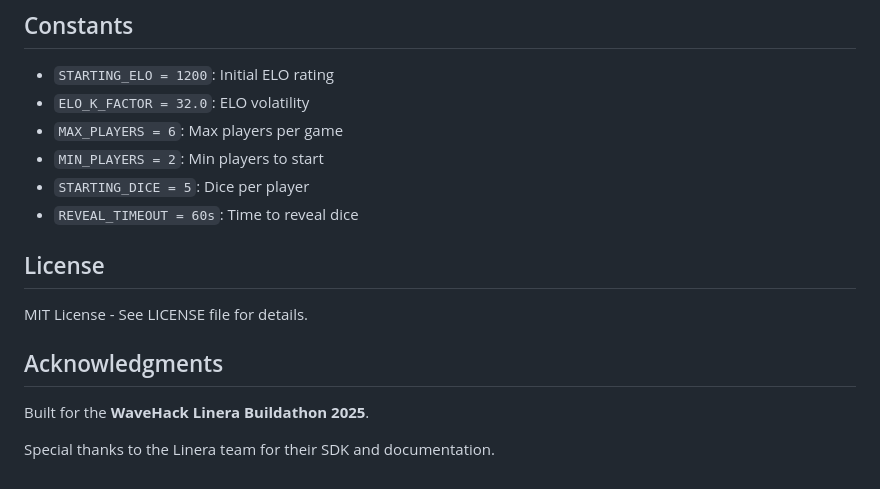
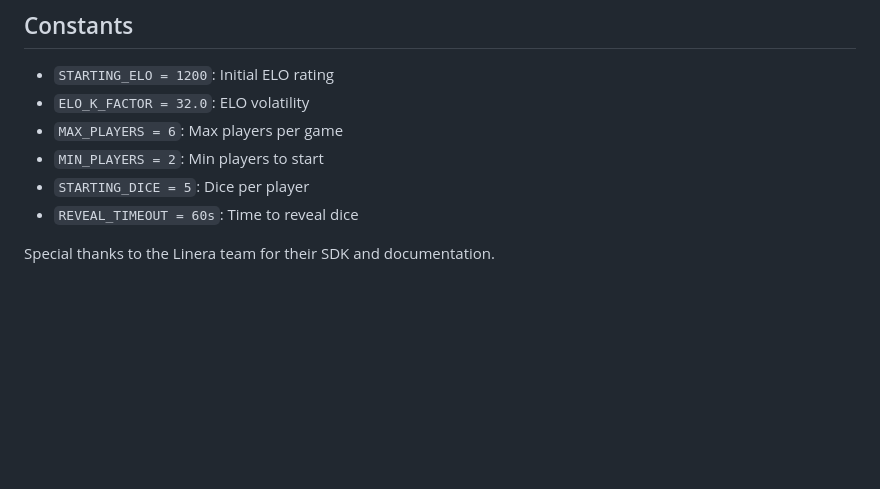
Before and after one commit to alberteinstien62-blip/Liars-Dice, a Markdown page: README.md, the part around the change. Drawn GitHub-style; blank space fills up the shorter version.

```diff
--- a/README.md
+++ b/README.md
@@ -287,12 +287,4 @@ Frontend config files are generated at `frontend/web_*/config.json`:
 - `STARTING_DICE = 5`: Dice per player
 - `REVEAL_TIMEOUT = 60s`: Time to reveal dice
 
-## License
-
-MIT License - See LICENSE file for details.
-
-## Acknowledgments
-
-Built for the **WaveHack Linera Buildathon 2025**.
-
 Special thanks to the Linera team for their SDK and documentation.
```
